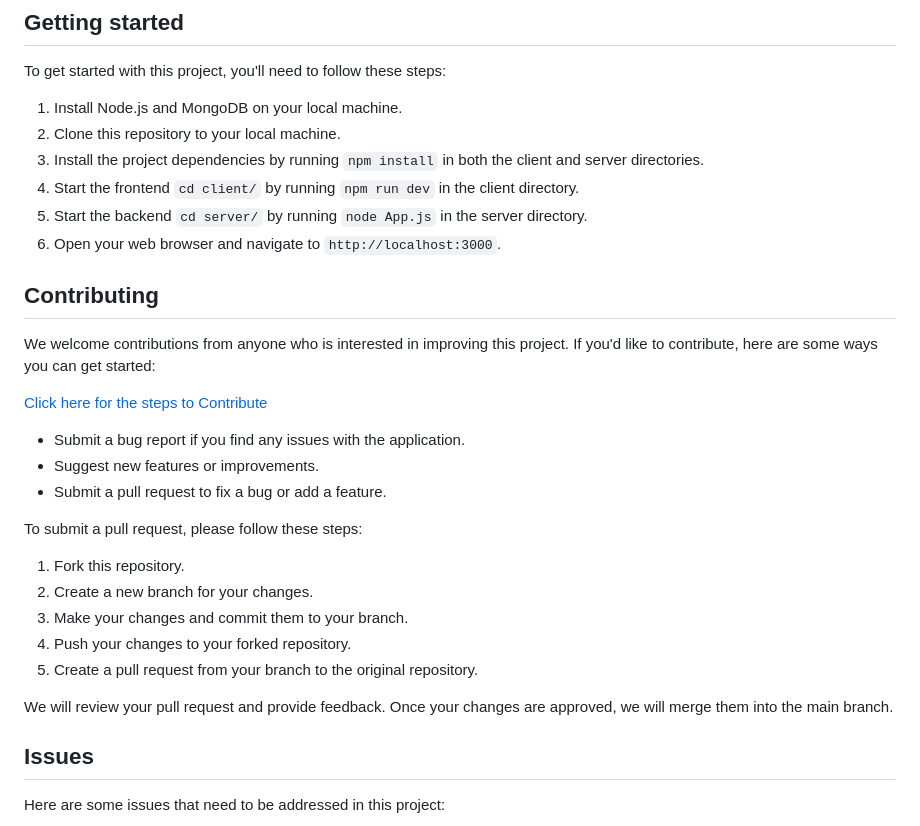
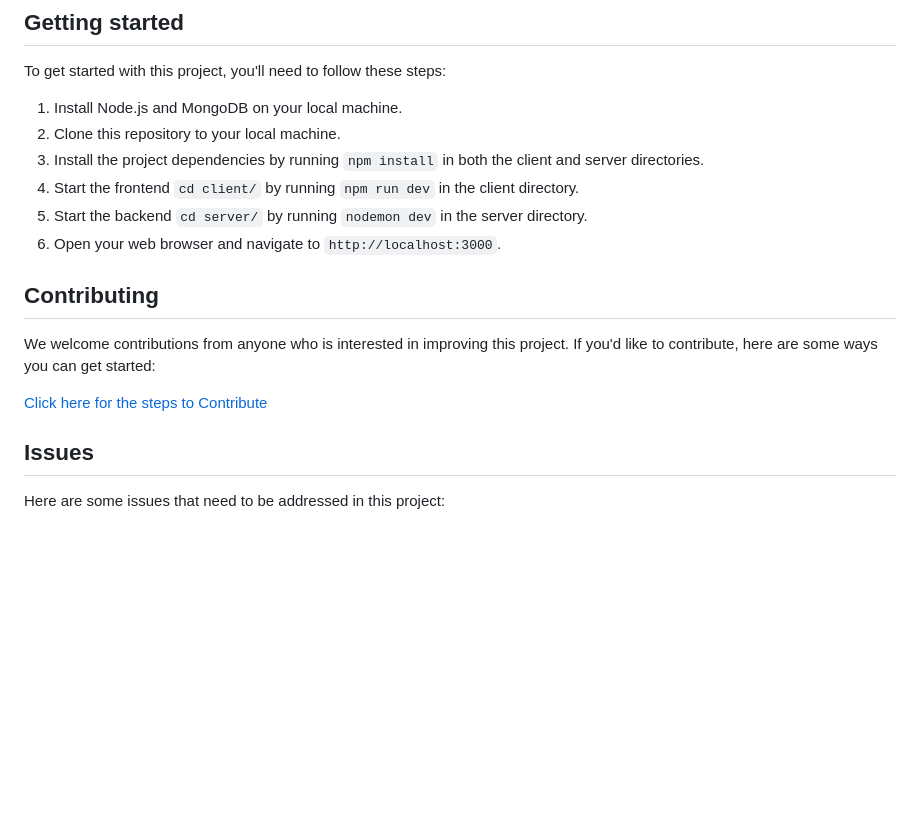
Before and after one commit to Stoccoin-Official/Stoccoin-Website, a Markdown page: README.md, the part around the change. GitHub-like rendering; blank space fills up the shorter version.

Commit message:
fix: server start command

```diff
--- a/README.md
+++ b/README.md
@@ -29,7 +29,7 @@ To get started with this project, you'll need to follow these steps:
 2. Clone this repository to your local machine.
 3. Install the project dependencies by running `npm install` in both the client and server directories.
 4. Start the frontend `cd client/` by running `npm run dev` in the client directory.
-5. Start the backend `cd server/` by running `node App.js` in the server directory.
+5. Start the backend `cd server/` by running `nodemon dev` in the server directory.
 6. Open your web browser and navigate to `http://localhost:3000`.
 
 ## Contributing
@@ -37,20 +37,6 @@ To get started with this project, you'll need to follow these steps:
 We welcome contributions from anyone who is interested in improving this project. If you'd like to contribute, here are some ways you can get started:
 
 [Click here for the steps to Contribute](./CONTRIBUTING.md)
-
-- Submit a bug report if you find any issues with the application.
-- Suggest new features or improvements.
-- Submit a pull request to fix a bug or add a feature.
-
-To submit a pull request, please follow these steps:
-
-1. Fork this repository.
-2. Create a new branch for your changes.
-3. Make your changes and commit them to your branch.
-4. Push your changes to your forked repository.
-5. Create a pull request from your branch to the original repository.
-
-We will review your pull request and provide feedback. Once your changes are approved, we will merge them into the main branch.
 
 ## Issues
 
```
